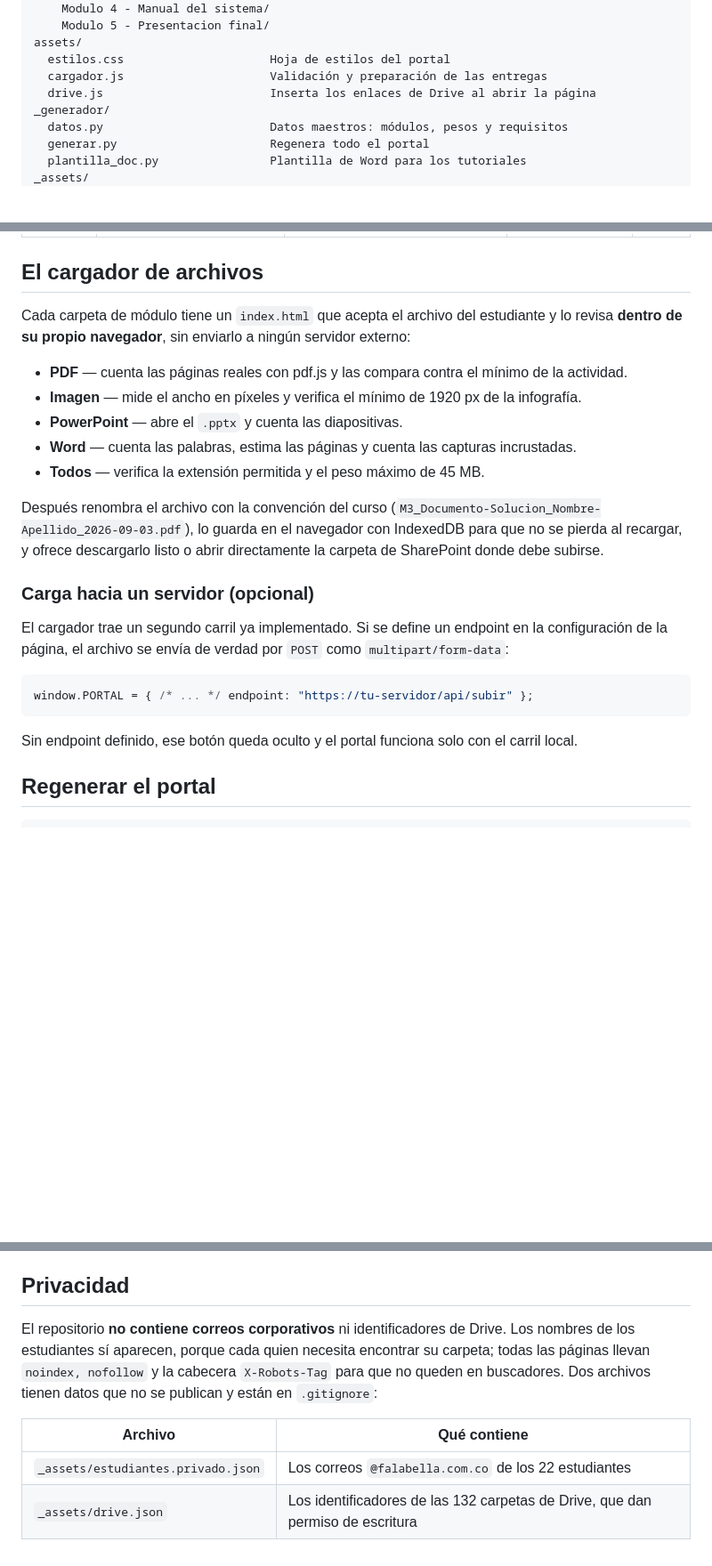
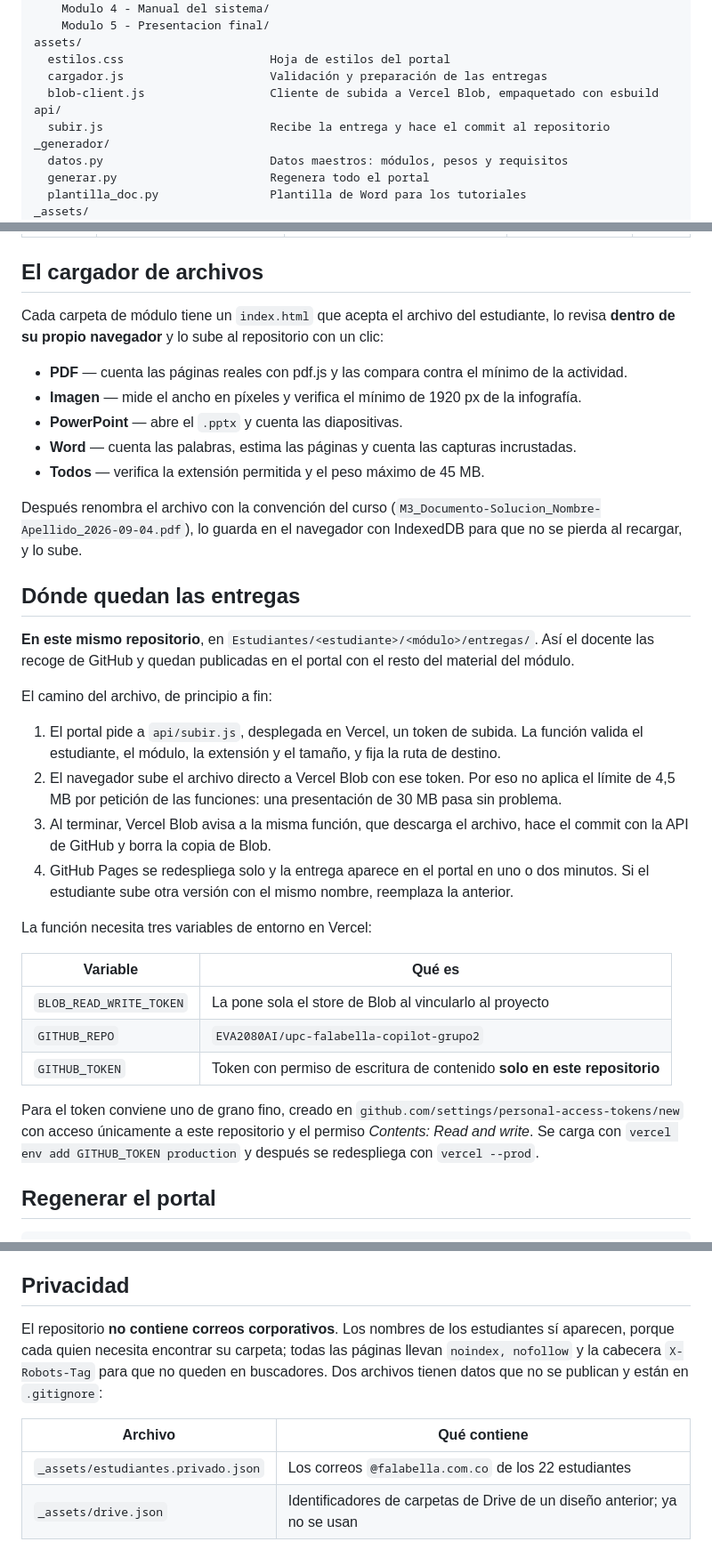
Before and after one commit to EVA2080AI/upc-falabella-copilot-grupo2, a Markdown page: README.md, 3 parts joined by grey strips. Shown at 89% size. GitHub-like rendering; blank space fills up the shorter version.

Commit message:
README: documentar el flujo de entregas a GitHub
Co-Authored-By: Claude Fable 5.1 <noreply@anthropic.com>
Claude-Session: https://claude.ai/code/session_018nB1WKFVUEYvU1eXZjBVoD

````diff
--- a/README.md
+++ b/README.md
@@ -26,7 +26,9 @@ Estudiantes/
 assets/
   estilos.css                     Hoja de estilos del portal
   cargador.js                     Validación y preparación de las entregas
-  drive.js                        Inserta los enlaces de Drive al abrir la página
+  blob-client.js                  Cliente de subida a Vercel Blob, empaquetado con esbuild
+api/
+  subir.js                        Recibe la entrega y hace el commit al repositorio
 _generador/
   datos.py                        Datos maestros: módulos, pesos y requisitos
   generar.py                      Regenera todo el portal
@@ -49,8 +51,8 @@ _assets/
 
 ## El cargador de archivos
 
-Cada carpeta de módulo tiene un `index.html` que acepta el archivo del estudiante y lo revisa
-**dentro de su propio navegador**, sin enviarlo a ningún servidor externo:
+Cada carpeta de módulo tiene un `index.html` que acepta el archivo del estudiante, lo revisa
+**dentro de su propio navegador** y lo sube al repositorio con un clic:
 
 - **PDF** — cuenta las páginas reales con pdf.js y las compara contra el mínimo de la actividad.
 - **Imagen** — mide el ancho en píxeles y verifica el mínimo de 1920 px de la infografía.
@@ -59,20 +61,37 @@ Cada carpeta de módulo tiene un `index.html` que acepta el archivo del estudian
 - **Todos** — verifica la extensión permitida y el peso máximo de 45 MB.
 
 Después renombra el archivo con la convención del curso
-(`M3_Documento-Solucion_Nombre-Apellido_2026-09-03.pdf`), lo guarda en el navegador con IndexedDB
-para que no se pierda al recargar, y ofrece descargarlo listo o abrir directamente la carpeta
-de SharePoint donde debe subirse.
+(`M3_Documento-Solucion_Nombre-Apellido_2026-09-04.pdf`), lo guarda en el navegador con IndexedDB
+para que no se pierda al recargar, y lo sube.
 
-### Carga hacia un servidor (opcional)
+## Dónde quedan las entregas
 
-El cargador trae un segundo carril ya implementado. Si se define un endpoint en la configuración
-de la página, el archivo se envía de verdad por `POST` como `multipart/form-data`:
+**En este mismo repositorio**, en `Estudiantes/<estudiante>/<módulo>/entregas/`. Así el docente
+las recoge de GitHub y quedan publicadas en el portal con el resto del material del módulo.
 
-```js
-window.PORTAL = { /* ... */ endpoint: "https://tu-servidor/api/subir" };
-```
+El camino del archivo, de principio a fin:
 
-Sin endpoint definido, ese botón queda oculto y el portal funciona solo con el carril local.
+1. El portal pide a `api/subir.js`, desplegada en Vercel, un token de subida. La función valida
+   el estudiante, el módulo, la extensión y el tamaño, y fija la ruta de destino.
+2. El navegador sube el archivo directo a Vercel Blob con ese token. Por eso no aplica el límite
+   de 4,5 MB por petición de las funciones: una presentación de 30 MB pasa sin problema.
+3. Al terminar, Vercel Blob avisa a la misma función, que descarga el archivo, hace el commit
+   con la API de GitHub y borra la copia de Blob.
+4. GitHub Pages se redespliega solo y la entrega aparece en el portal en uno o dos minutos.
+   Si el estudiante sube otra versión con el mismo nombre, reemplaza la anterior.
+
+La función necesita tres variables de entorno en Vercel:
+
+| Variable | Qué es |
+|---|---|
+| `BLOB_READ_WRITE_TOKEN` | La pone sola el store de Blob al vincularlo al proyecto |
+| `GITHUB_REPO` | `EVA2080AI/upc-falabella-copilot-grupo2` |
+| `GITHUB_TOKEN` | Token con permiso de escritura de contenido **solo en este repositorio** |
+
+Para el token conviene uno de grano fino, creado en
+`github.com/settings/personal-access-tokens/new` con acceso únicamente a este repositorio y el
+permiso *Contents: Read and write*. Se carga con `vercel env add GITHUB_TOKEN production` y
+después se redespliega con `vercel --prod`.
 
 ## Regenerar el portal
 
@@ -103,7 +122,7 @@ que es el canal oficial de calificación de todas formas.
 
 ## Privacidad
 
-El repositorio **no contiene correos corporativos** ni identificadores de Drive. Los nombres de los
+El repositorio **no contiene correos corporativos**. Los nombres de los
 estudiantes sí aparecen, porque cada quien necesita encontrar su carpeta; todas las páginas llevan
 `noindex, nofollow` y la cabecera `X-Robots-Tag` para que no queden en buscadores. Dos archivos
 tienen datos que no se publican y están en `.gitignore`:
@@ -111,4 +130,4 @@ tienen datos que no se publican y están en `.gitignore`:
 | Archivo | Qué contiene |
 |---|---|
 | `_assets/estudiantes.privado.json` | Los correos `@falabella.com.co` de los 22 estudiantes |
-| `_assets/drive.json` | Los identificadores de las 132 carpetas de Drive, que dan permiso de escritura |
+| `_assets/drive.json` | Identificadores de carpetas de Drive de un diseño anterior; ya no se usan |
````
